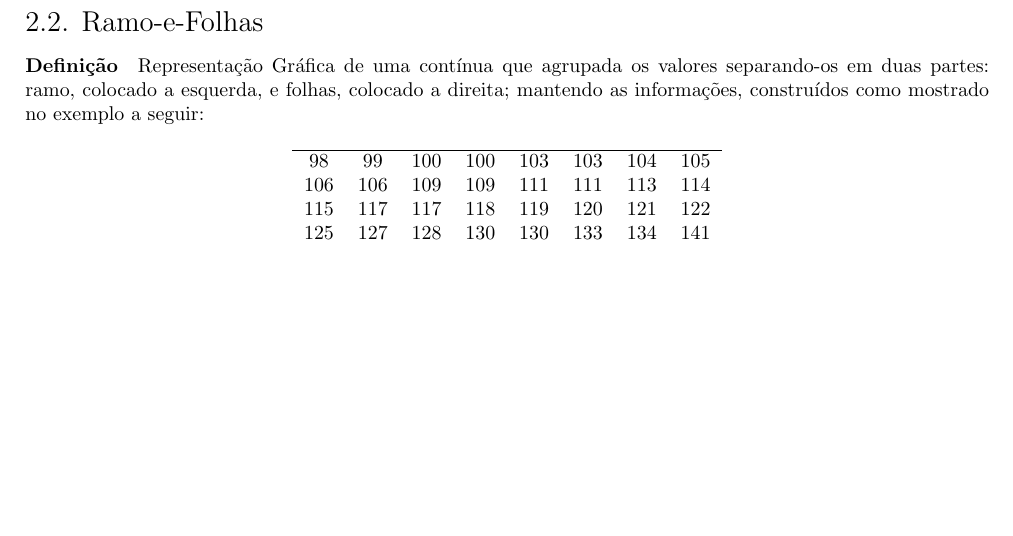
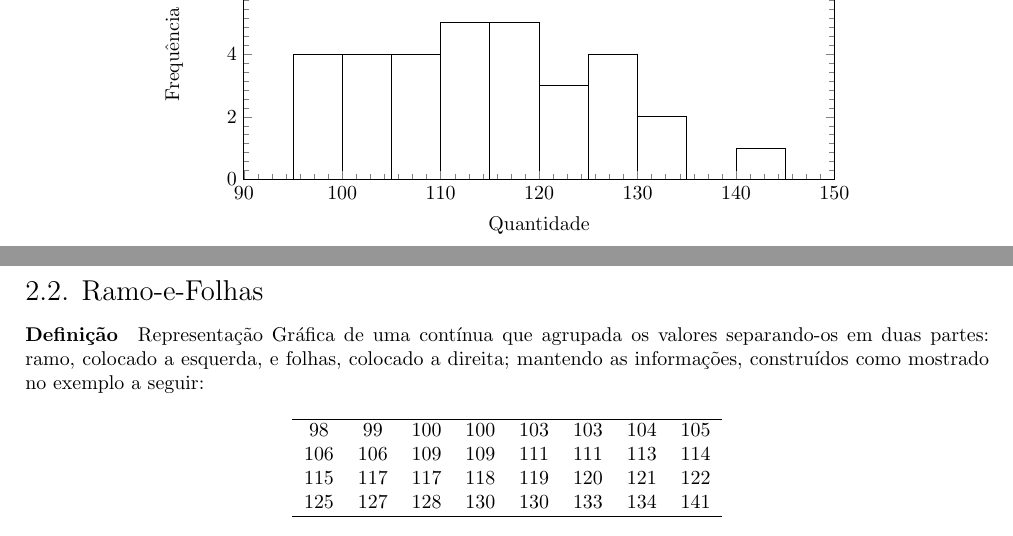
Before and after one commit to tr0fin0/classes_unicamp, a LaTeX document (me414/me414.tex): part of page 5 of 9 before the commit and two parts of pages 4 and 5 of 9 after it, the two joined at a grey line, cut at the place of the change, the shorter picture padded with empty space. Compiled offline with pdfLaTeX.

Commit message:
🚧 Edit Histogram style

```diff
--- a/me414/me414.tex
+++ b/me414/me414.tex
@@ -256,8 +256,14 @@
                                 area style,
                                 width = 12cm,
                                 height = 6cm,
+                                ylabel = {Frequência},
+                                xlabel = {Quantidade},
                             ]
-                            \addplot+[ybar interval,mark=no] plot coordinates {
+                            \addplot+[
+                                fill = white,
+                                draw = black,
+                                ybar interval,
+                                mark = no] plot coordinates {
                                 ( 95, 4)
                                 (100, 4)
                                 (105, 4)
```
